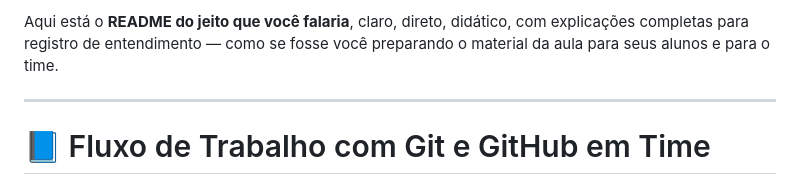
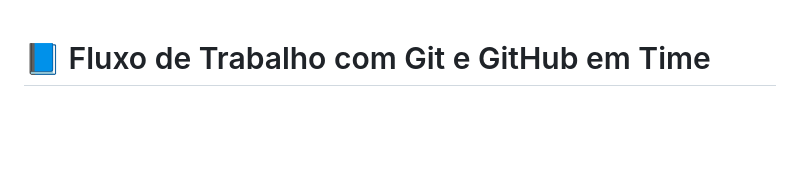
Before and after one commit to alessandrovitorio/git-hub, a Markdown page: README.md, the part around the change. Drawn GitHub-style; blank space fills up the shorter version.

Commit message:
Clean up README introductory section
Removed introductory text from README.

```diff
--- a/README.md
+++ b/README.md
@@ -1,7 +1,3 @@
-Aqui está o **README do jeito que você falaria**, claro, direto, didático, com explicações completas para registro de entendimento — como se fosse você preparando o material da aula para seus alunos e para o time.
-
----
-
 # 📘 Fluxo de Trabalho com Git e GitHub em Time
 
 ### (GitFlow manual — tudo explicado para registro de entendimento)
```
